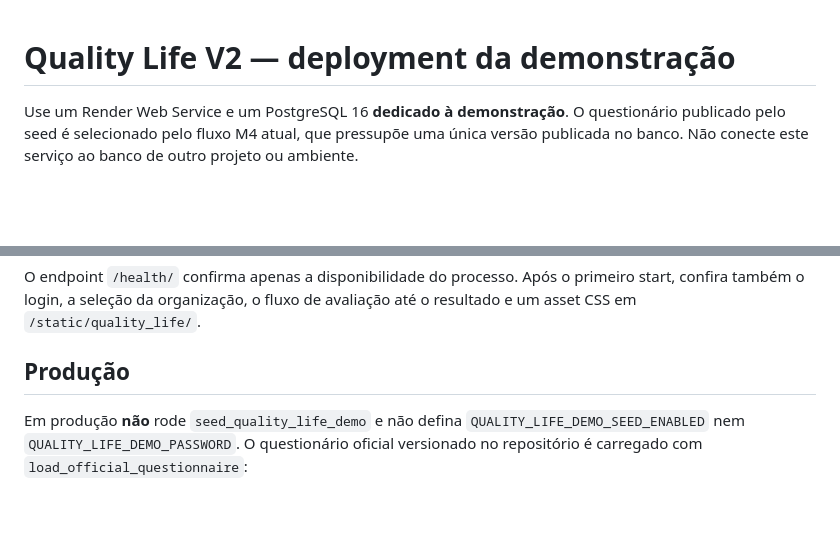
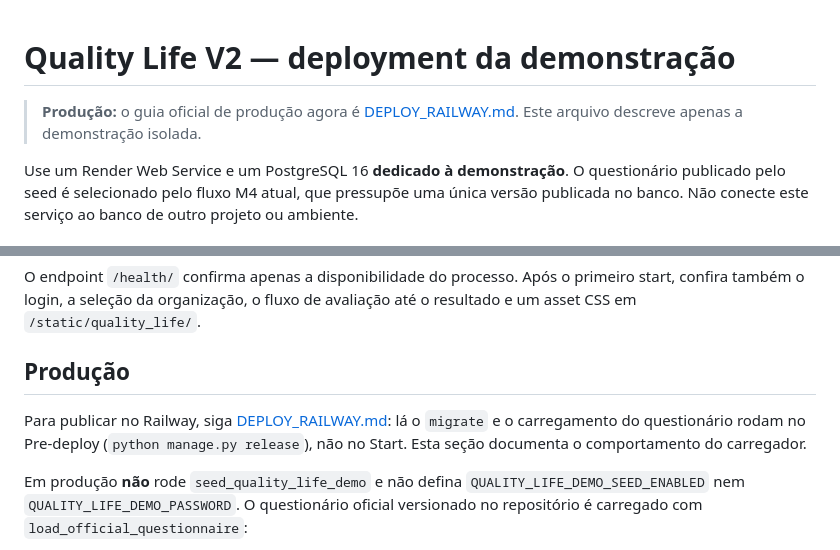
Before and after one commit to Marcusvrg23/quality-life-platform, a Markdown page: docs/DEMO_DEPLOYMENT.md, 2 parts joined by grey strips. Drawn GitHub-style; blank space fills up the shorter version.

Commit message:
docs(deploy): Railway production guide
Co-Authored-By: Claude Opus 5.5 <noreply@anthropic.com>

```diff
--- a/docs/DEMO_DEPLOYMENT.md
+++ b/docs/DEMO_DEPLOYMENT.md
@@ -1,4 +1,6 @@
 # Quality Life V2 — deployment da demonstração
+
+> **Produção:** o guia oficial de produção agora é [DEPLOY_RAILWAY.md](DEPLOY_RAILWAY.md). Este arquivo descreve apenas a demonstração isolada.
 
 Use um Render Web Service e um PostgreSQL 16 **dedicado à demonstração**. O questionário publicado pelo seed é selecionado pelo fluxo M4 atual, que pressupõe uma única versão publicada no banco. Não conecte este serviço ao banco de outro projeto ou ambiente.
 
@@ -26,6 +28,8 @@ O endpoint `/health/` confirma apenas a disponibilidade do processo. Após o pri
 
 ## Produção
 
+Para publicar no Railway, siga [DEPLOY_RAILWAY.md](DEPLOY_RAILWAY.md): lá o `migrate` e o carregamento do questionário rodam no Pre-deploy (`python manage.py release`), não no Start. Esta seção documenta o comportamento do carregador.
+
 Em produção **não** rode `seed_quality_life_demo` e não defina `QUALITY_LIFE_DEMO_SEED_ENABLED` nem `QUALITY_LIFE_DEMO_PASSWORD`. O questionário oficial versionado no repositório é carregado com `load_official_questionnaire`:
 
 - Start: `python manage.py migrate --noinput && python manage.py load_official_questionnaire --file assessments/questionnaires/quality_life_oficial_v1.json && gunicorn config.wsgi:application --bind 0.0.0.0:$PORT`
```
Also changed, not shown: docs/DEPLOY_RAILWAY.md (added, +100 -0 lines), docs/specs/04-railway-production.md (added, +21 -0 lines).
